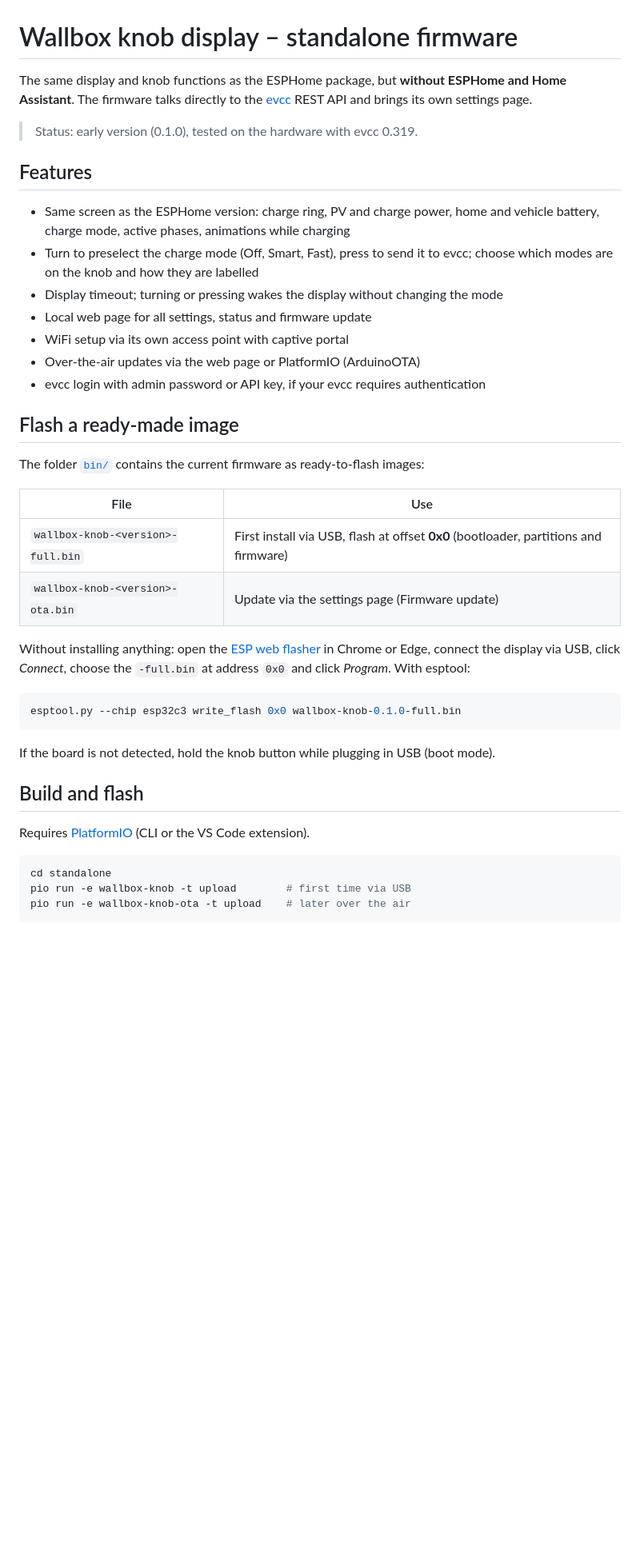
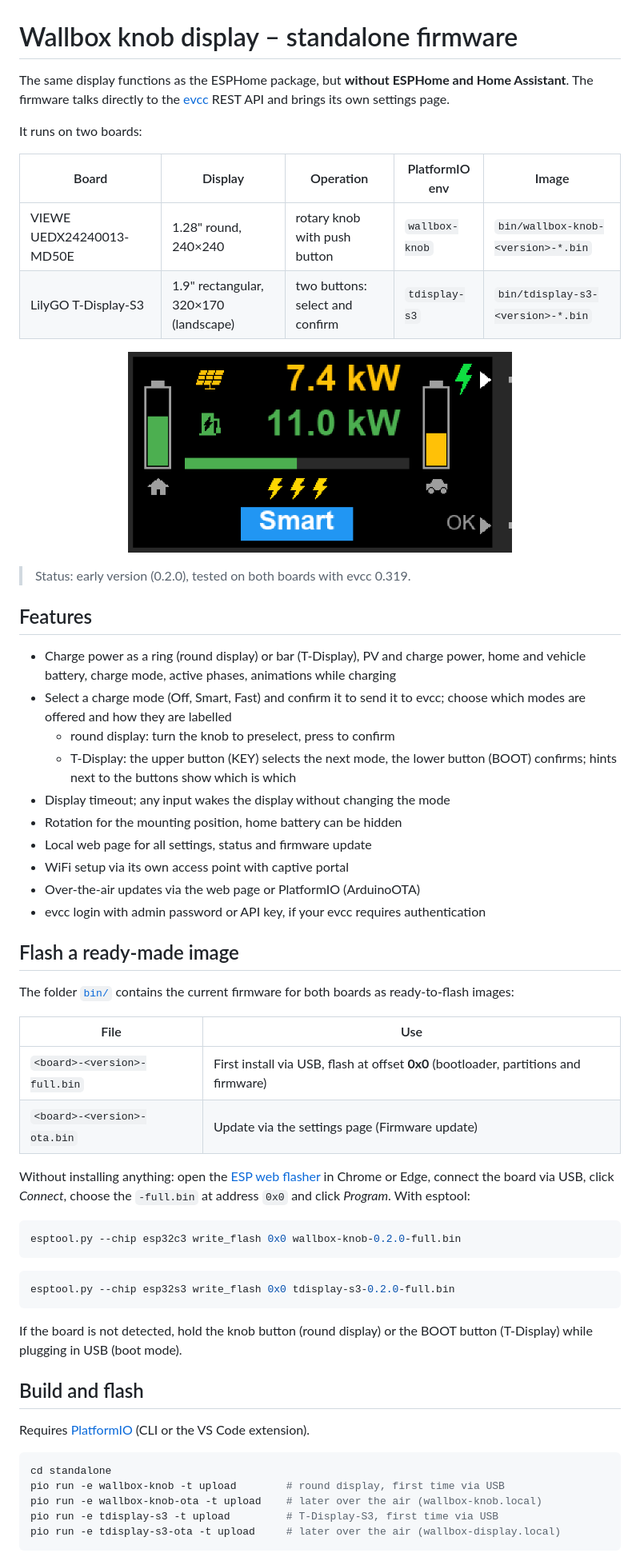
Before and after one commit to flushbug/wallbox-knob-display, a Markdown page: standalone/README.md, the part around one of its changes. Shown at 80% size. Rendered like a GitHub page; pictures changed too: docs/tdisplay-preview.png (added); blank space fills up the shorter version.

````diff
--- a/standalone/README.md
+++ b/standalone/README.md
@@ -1,17 +1,32 @@
 # Wallbox knob display – standalone firmware
 
-The same display and knob functions as the ESPHome package, but **without ESPHome and Home Assistant**.
+The same display functions as the ESPHome package, but **without ESPHome and Home Assistant**.
 The firmware talks directly to the [evcc](https://evcc.io) REST API and brings its own settings page.
 
-> Status: early version (0.1.0), tested on the hardware with evcc 0.319.
+It runs on two boards:
+
+| Board | Display | Operation | PlatformIO env | Image |
+|---|---|---|---|---|
+| VIEWE UEDX24240013-MD50E | 1.28" round, 240×240 | rotary knob with push button | `wallbox-knob` | `bin/wallbox-knob-<version>-*.bin` |
+| LilyGO T-Display-S3 | 1.9" rectangular, 320×170 (landscape) | two buttons: select and confirm | `tdisplay-s3` | `bin/tdisplay-s3-<version>-*.bin` |
+
+<p align="center">
+  <img src="../docs/tdisplay-preview.png" width="480" alt="T-Display-S3 layout preview">
+</p>
+
+> Status: early version (0.2.0), tested on both boards with evcc 0.319.
 
 ## Features
 
-- Same screen as the ESPHome version: charge ring, PV and charge power, home and vehicle battery,
-  charge mode, active phases, animations while charging
-- Turn to preselect the charge mode (Off, Smart, Fast), press to send it to evcc; choose which
-  modes are on the knob and how they are labelled
-- Display timeout; turning or pressing wakes the display without changing the mode
+- Charge power as a ring (round display) or bar (T-Display), PV and charge power, home and vehicle
+  battery, charge mode, active phases, animations while charging
+- Select a charge mode (Off, Smart, Fast) and confirm it to send it to evcc; choose which modes are
+  offered and how they are labelled
+  - round display: turn the knob to preselect, press to confirm
+  - T-Display: the upper button (KEY) selects the next mode, the lower button (BOOT) confirms;
+    hints next to the buttons show which is which
+- Display timeout; any input wakes the display without changing the mode
+- Rotation for the mounting position, home battery can be hidden
 - Local web page for all settings, status and firmware update
 - WiFi setup via its own access point with captive portal
 - Over-the-air updates via the web page or PlatformIO (ArduinoOTA)
@@ -19,22 +34,27 @@ The firmware talks directly to the [evcc](https://evcc.io) REST API and brings i
 
 ## Flash a ready-made image
 
-The folder [`bin/`](bin/) contains the current firmware as ready-to-flash images:
+The folder [`bin/`](bin/) contains the current firmware for both boards as ready-to-flash images:
 
 | File | Use |
 |---|---|
-| `wallbox-knob-<version>-full.bin` | First install via USB, flash at offset **0x0** (bootloader, partitions and firmware) |
-| `wallbox-knob-<version>-ota.bin` | Update via the settings page (Firmware update) |
+| `<board>-<version>-full.bin` | First install via USB, flash at offset **0x0** (bootloader, partitions and firmware) |
+| `<board>-<version>-ota.bin` | Update via the settings page (Firmware update) |
 
 Without installing anything: open the [ESP web flasher](https://espressif.github.io/esptool-js/) in Chrome or Edge,
-connect the display via USB, click *Connect*, choose the `-full.bin` at address `0x0` and click *Program*.
+connect the board via USB, click *Connect*, choose the `-full.bin` at address `0x0` and click *Program*.
 With esptool:
 
 ```bash
-esptool.py --chip esp32c3 write_flash 0x0 wallbox-knob-0.1.0-full.bin
+esptool.py --chip esp32c3 write_flash 0x0 wallbox-knob-0.2.0-full.bin
 ```
 
-If the board is not detected, hold the knob button while plugging in USB (boot mode).
+```bash
+esptool.py --chip esp32s3 write_flash 0x0 tdisplay-s3-0.2.0-full.bin
+```
+
+If the board is not detected, hold the knob button (round display) or the BOOT button (T-Display)
+while plugging in USB (boot mode).
 
 ## Build and flash
 
@@ -42,7 +62,9 @@ Requires [PlatformIO](https://platformio.org) (CLI or the VS Code extension).
 
 ```bash
 cd standalone
-pio run -e wallbox-knob -t upload        # first time via USB
-pio run -e wallbox-knob-ota -t upload    # later over the air
+pio run -e wallbox-knob -t upload        # round display, first time via USB
+pio run -e wallbox-knob-ota -t upload    # later over the air (wallbox-knob.local)
+pio run -e tdisplay-s3 -t upload         # T-Display-S3, first time via USB
+pio run -e tdisplay-s3-ota -t upload     # later over the air (wallbox-display.local)
 ```
 
````
Also changed, not shown: other parts of standalone/README.md (+31 -10 lines), README.md (+15 -6 lines), 1 other file.
